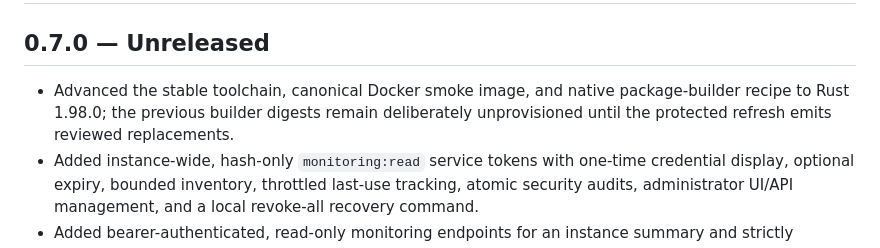
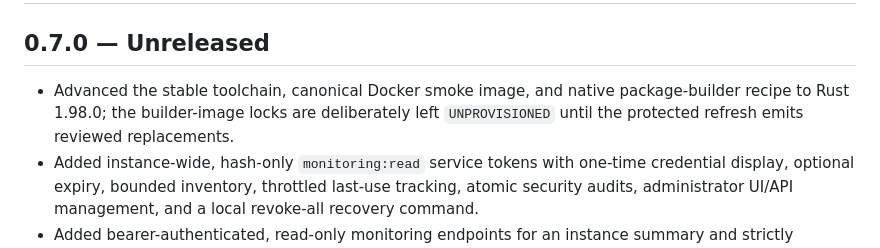
Before and after one commit to alexhaberl/VaultLink, a Markdown page: CHANGELOG.md, the part around the change. Rendered like a GitHub page.

Commit message:
Clarify Rust builder bootstrap state

```diff
--- a/CHANGELOG.md
+++ b/CHANGELOG.md
@@ -2,7 +2,7 @@
 
 ## 0.7.0 — Unreleased
 
-- Advanced the stable toolchain, canonical Docker smoke image, and native package-builder recipe to Rust 1.98.0; the previous builder digests remain deliberately unprovisioned until the protected refresh emits reviewed replacements.
+- Advanced the stable toolchain, canonical Docker smoke image, and native package-builder recipe to Rust 1.98.0; the builder-image locks are deliberately left `UNPROVISIONED` until the protected refresh emits reviewed replacements.
 - Added instance-wide, hash-only `monitoring:read` service tokens with one-time credential display, optional expiry, bounded inventory, throttled last-use tracking, atomic security audits, administrator UI/API management, and a local revoke-all recovery command.
 - Added bearer-authenticated, read-only monitoring endpoints for an instance summary and strictly redacted Share metadata while keeping every existing Share, file, administration, session, public, and HTML route outside the service-token trust boundary.
 - Added schema 7 with transactional migration and validation, monitoring authentication/rate-limit/redaction coverage, and restore guidance requiring token revocation and reissue after an older manual database restore.
```
